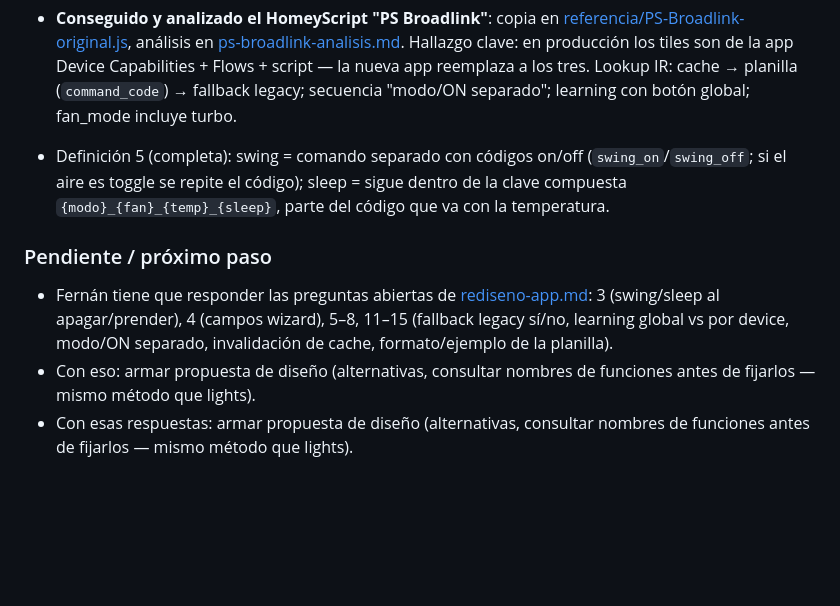
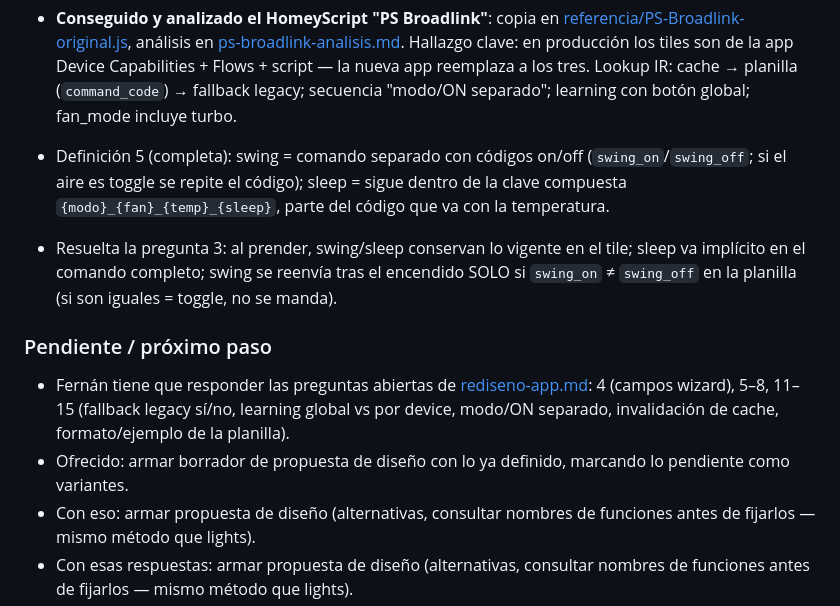
Before and after one commit to defelicerafael/virtual_device_ac, a Markdown page: docs/estado-rediseno.md, the part around the change. GitHub-like rendering; blank space fills up the shorter version.

Commit message:
docs: comportamiento de swing/sleep al prender
Al prender conservan lo vigente en el tile. Sleep va implícito en el
comando completo. Swing: si swing_on != swing_off en la planilla, se
manda el código correspondiente después del encendido; si son iguales
(toggle) no se manda nada.

Co-Authored-By: Claude Fable 5 <noreply@anthropic.com>

```diff
--- a/docs/estado-rediseno.md
+++ b/docs/estado-rediseno.md
@@ -17,8 +17,11 @@ Este archivo se actualiza al final de cada sesión de trabajo. Leerlo primero pa
 
 - Definición 5 (completa): swing = comando separado con códigos on/off (`swing_on`/`swing_off`; si el aire es toggle se repite el código); sleep = sigue dentro de la clave compuesta `{modo}_{fan}_{temp}_{sleep}`, parte del código que va con la temperatura.
 
+- Resuelta la pregunta 3: al prender, swing/sleep conservan lo vigente en el tile; sleep va implícito en el comando completo; swing se reenvía tras el encendido SOLO si `swing_on` ≠ `swing_off` en la planilla (si son iguales = toggle, no se manda).
+
 ### Pendiente / próximo paso
-- Fernán tiene que responder las preguntas abiertas de [rediseno-app.md](rediseno-app.md): 3 (swing/sleep al apagar/prender), 4 (campos wizard), 5–8, 11–15 (fallback legacy sí/no, learning global vs por device, modo/ON separado, invalidación de cache, formato/ejemplo de la planilla).
+- Fernán tiene que responder las preguntas abiertas de [rediseno-app.md](rediseno-app.md): 4 (campos wizard), 5–8, 11–15 (fallback legacy sí/no, learning global vs por device, modo/ON separado, invalidación de cache, formato/ejemplo de la planilla).
+- Ofrecido: armar borrador de propuesta de diseño con lo ya definido, marcando lo pendiente como variantes.
 - Con eso: armar propuesta de diseño (alternativas, consultar nombres de funciones antes de fijarlos — mismo método que lights).
 - Con esas respuestas: armar propuesta de diseño (alternativas, consultar nombres de funciones antes de fijarlos — mismo método que lights).
 - Después: definir implementación juntos.
```
Also changed, not shown: docs/rediseno-app.md (+1 -2 lines).
